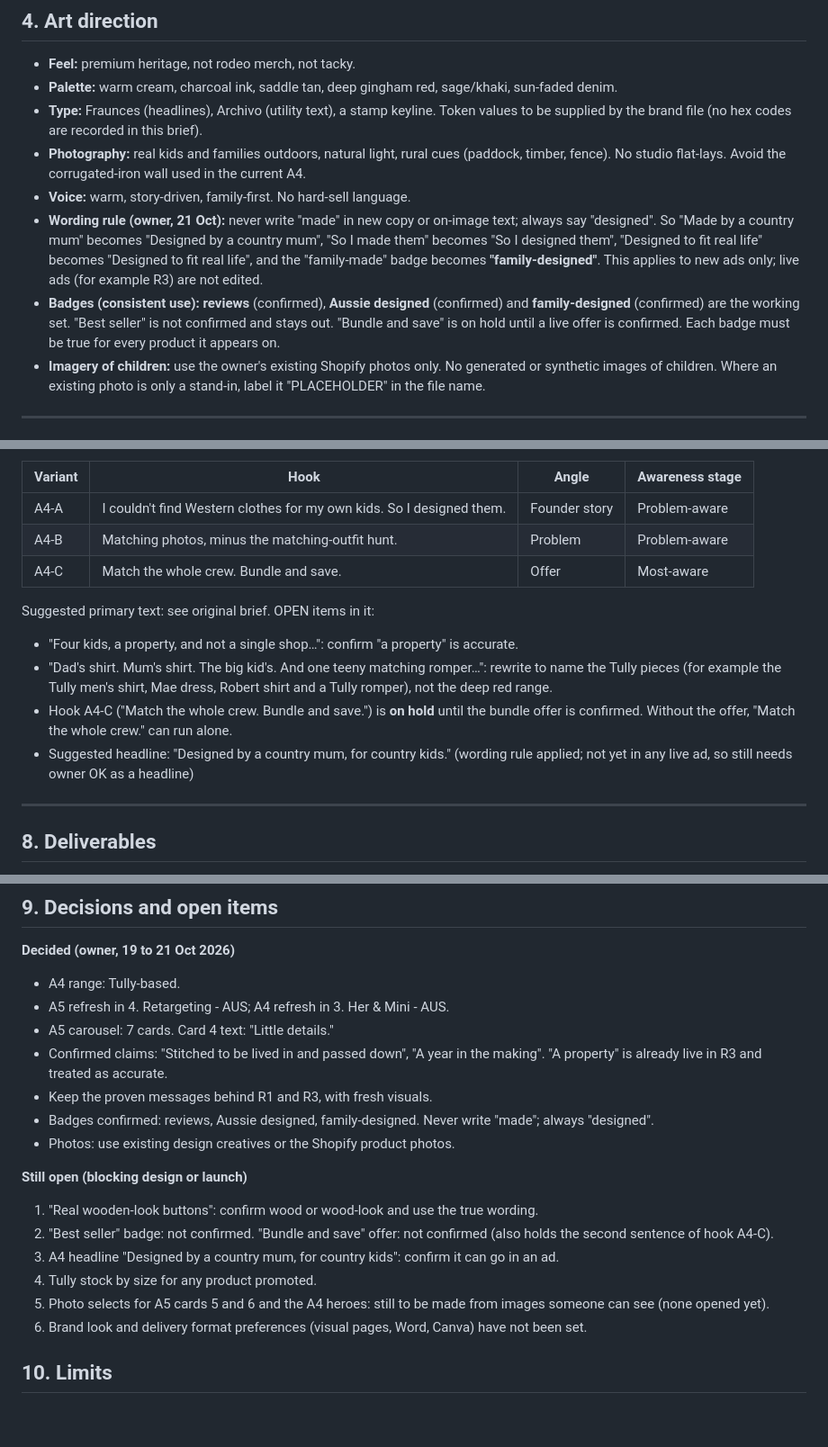
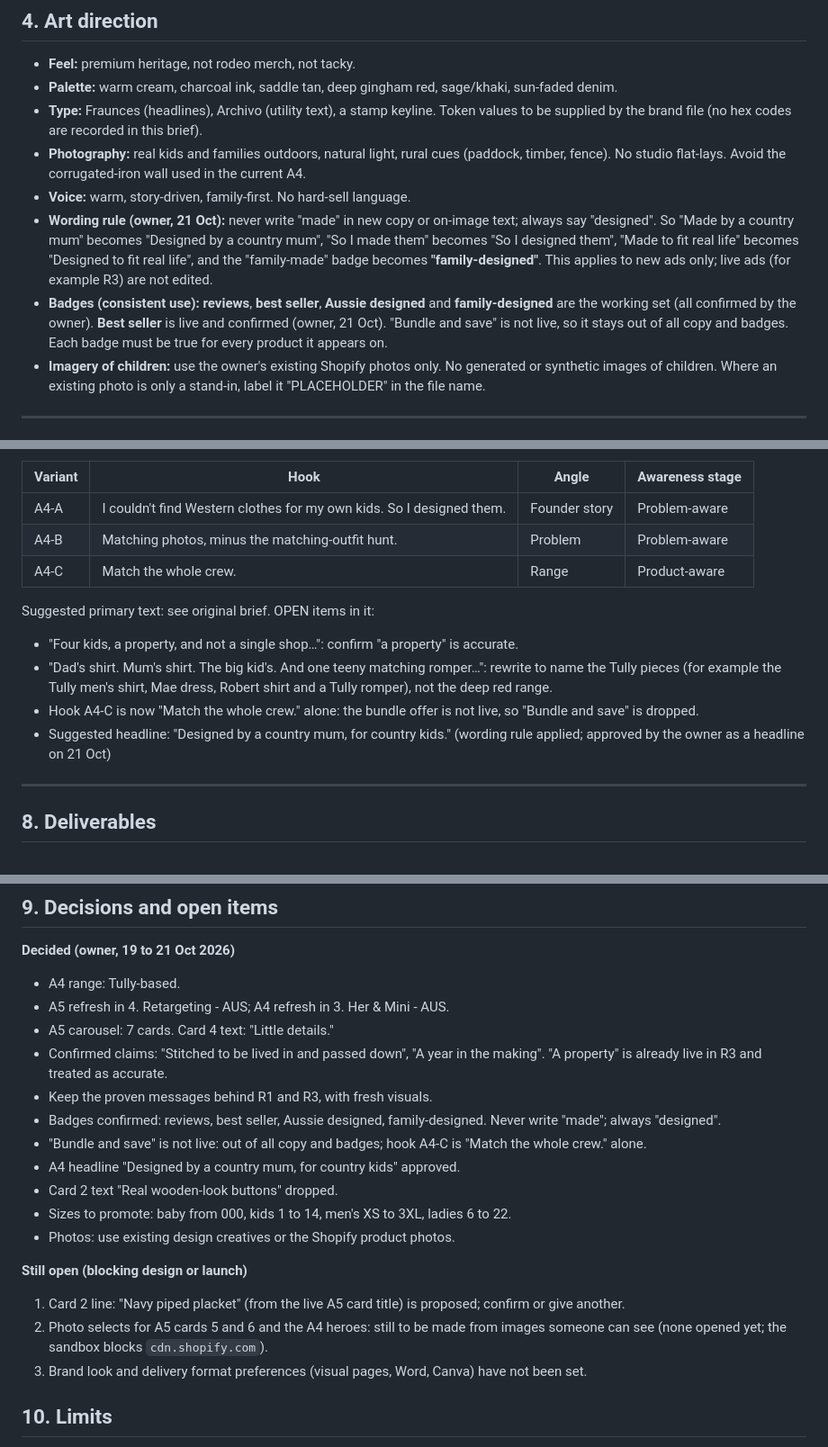
Before and after one commit to Littlewindmillcc/Claude, a Markdown page: docs/ad-creative-handoff-a5-a4.md, 3 parts joined by grey strips. Shown at 90% size. Drawn GitHub-style; blank space fills up the shorter version.

Commit message:
Record owner answers on card 2, badges, headline and sizes in creative brief
Co-Authored-By: Claude Sonnet 5.5 <noreply@anthropic.com>
Claude-Session: https://claude.ai/code/session_01TcveMvfoqhySkYqNXW7u4g

```diff
--- a/docs/ad-creative-handoff-a5-a4.md
+++ b/docs/ad-creative-handoff-a5-a4.md
@@ -93,8 +93,8 @@ Consequences for this round:
 - **Type:** Fraunces (headlines), Archivo (utility text), a stamp keyline. Token values to be supplied by the brand file (no hex codes are recorded in this brief).
 - **Photography:** real kids and families outdoors, natural light, rural cues (paddock, timber, fence). No studio flat-lays. Avoid the corrugated-iron wall used in the current A4.
 - **Voice:** warm, story-driven, family-first. No hard-sell language.
-- **Wording rule (owner, 21 Oct):** never write "made" in new copy or on-image text; always say "designed". So "Made by a country mum" becomes "Designed by a country mum", "So I made them" becomes "So I designed them", "Designed to fit real life" becomes "Designed to fit real life", and the "family-made" badge becomes **"family-designed"**. This applies to new ads only; live ads (for example R3) are not edited.
-- **Badges (consistent use):** **reviews** (confirmed), **Aussie designed** (confirmed) and **family-designed** (confirmed) are the working set. "Best seller" is not confirmed and stays out. "Bundle and save" is on hold until a live offer is confirmed. Each badge must be true for every product it appears on.
+- **Wording rule (owner, 21 Oct):** never write "made" in new copy or on-image text; always say "designed". So "Made by a country mum" becomes "Designed by a country mum", "So I made them" becomes "So I designed them", "Made to fit real life" becomes "Designed to fit real life", and the "family-made" badge becomes **"family-designed"**. This applies to new ads only; live ads (for example R3) are not edited.
+- **Badges (consistent use):** **reviews**, **best seller**, **Aussie designed** and **family-designed** are the working set (all confirmed by the owner). **Best seller** is live and confirmed (owner, 21 Oct). "Bundle and save" is not live, so it stays out of all copy and badges. Each badge must be true for every product it appears on.
 - **Imagery of children:** use the owner's existing Shopify photos only. No generated or synthetic images of children. Where an existing photo is only a stand-in, label it "PLACEHOLDER" in the file name.
 
 ---
@@ -178,13 +178,13 @@ Common to both: new location and new family; outdoor, natural light, a rural cue
 |---|---|---|---|
 | A4-A | I couldn't find Western clothes for my own kids. So I designed them. | Founder story | Problem-aware |
 | A4-B | Matching photos, minus the matching-outfit hunt. | Problem | Problem-aware |
-| A4-C | Match the whole crew. Bundle and save. | Offer | Most-aware |
+| A4-C | Match the whole crew. | Range | Product-aware |
 
 Suggested primary text: see original brief. OPEN items in it:
 - "Four kids, a property, and not a single shop…": confirm "a property" is accurate.
 - "Dad's shirt. Mum's shirt. The big kid's. And one teeny matching romper…": rewrite to name the Tully pieces (for example the Tully men's shirt, Mae dress, Robert shirt and a Tully romper), not the deep red range.
-- Hook A4-C ("Match the whole crew. Bundle and save.") is **on hold** until the bundle offer is confirmed. Without the offer, "Match the whole crew." can run alone.
-- Suggested headline: "Designed by a country mum, for country kids." (wording rule applied; not yet in any live ad, so still needs owner OK as a headline)
+- Hook A4-C is now "Match the whole crew." alone: the bundle offer is not live, so "Bundle and save" is dropped.
+- Suggested headline: "Designed by a country mum, for country kids." (wording rule applied; approved by the owner as a headline on 21 Oct)
 
 ---
 
@@ -207,16 +207,17 @@ After delivery: upload to Meta and build new ads in campaign 120252494369960220,
 - A5 carousel: 7 cards. Card 4 text: "Little details."
 - Confirmed claims: "Stitched to be lived in and passed down", "A year in the making". "A property" is already live in R3 and treated as accurate.
 - Keep the proven messages behind R1 and R3, with fresh visuals.
-- Badges confirmed: reviews, Aussie designed, family-designed. Never write "made"; always "designed".
+- Badges confirmed: reviews, best seller, Aussie designed, family-designed. Never write "made"; always "designed".
+- "Bundle and save" is not live: out of all copy and badges; hook A4-C is "Match the whole crew." alone.
+- A4 headline "Designed by a country mum, for country kids" approved.
+- Card 2 text "Real wooden-look buttons" dropped.
+- Sizes to promote: baby from 000, kids 1 to 14, men's XS to 3XL, ladies 6 to 22.
 - Photos: use existing design creatives or the Shopify product photos.
 
 **Still open (blocking design or launch)**
-1. "Real wooden-look buttons": confirm wood or wood-look and use the true wording.
-2. "Best seller" badge: not confirmed. "Bundle and save" offer: not confirmed (also holds the second sentence of hook A4-C).
-3. A4 headline "Designed by a country mum, for country kids": confirm it can go in an ad.
-4. Tully stock by size for any product promoted.
-5. Photo selects for A5 cards 5 and 6 and the A4 heroes: still to be made from images someone can see (none opened yet).
-6. Brand look and delivery format preferences (visual pages, Word, Canva) have not been set.
+1. Card 2 line: "Navy piped placket" (from the live A5 card title) is proposed; confirm or give another.
+2. Photo selects for A5 cards 5 and 6 and the A4 heroes: still to be made from images someone can see (none opened yet; the sandbox blocks `cdn.shopify.com`).
+3. Brand look and delivery format preferences (visual pages, Word, Canva) have not been set.
 
 ## 10. Limits
 
```
Also changed, not shown: other parts of docs/ad-creative-handoff-a5-a4.md (+3 -3 lines).
